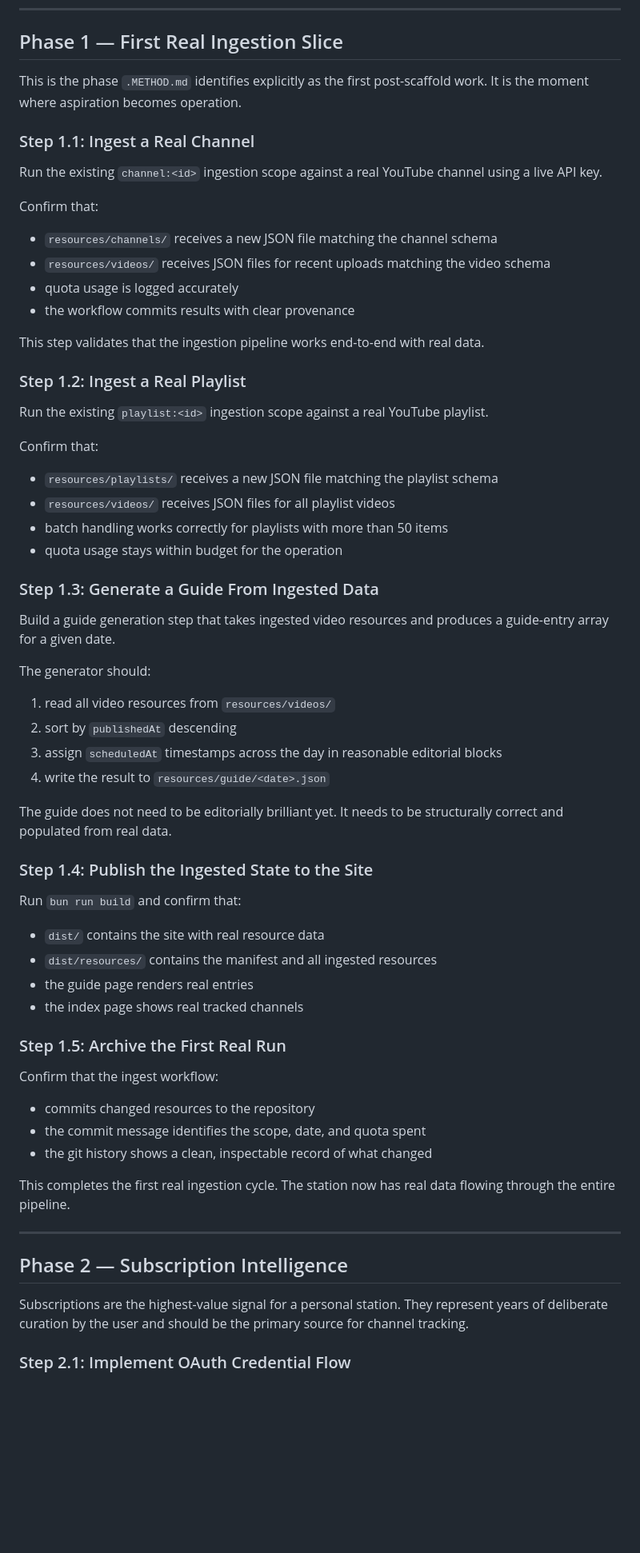
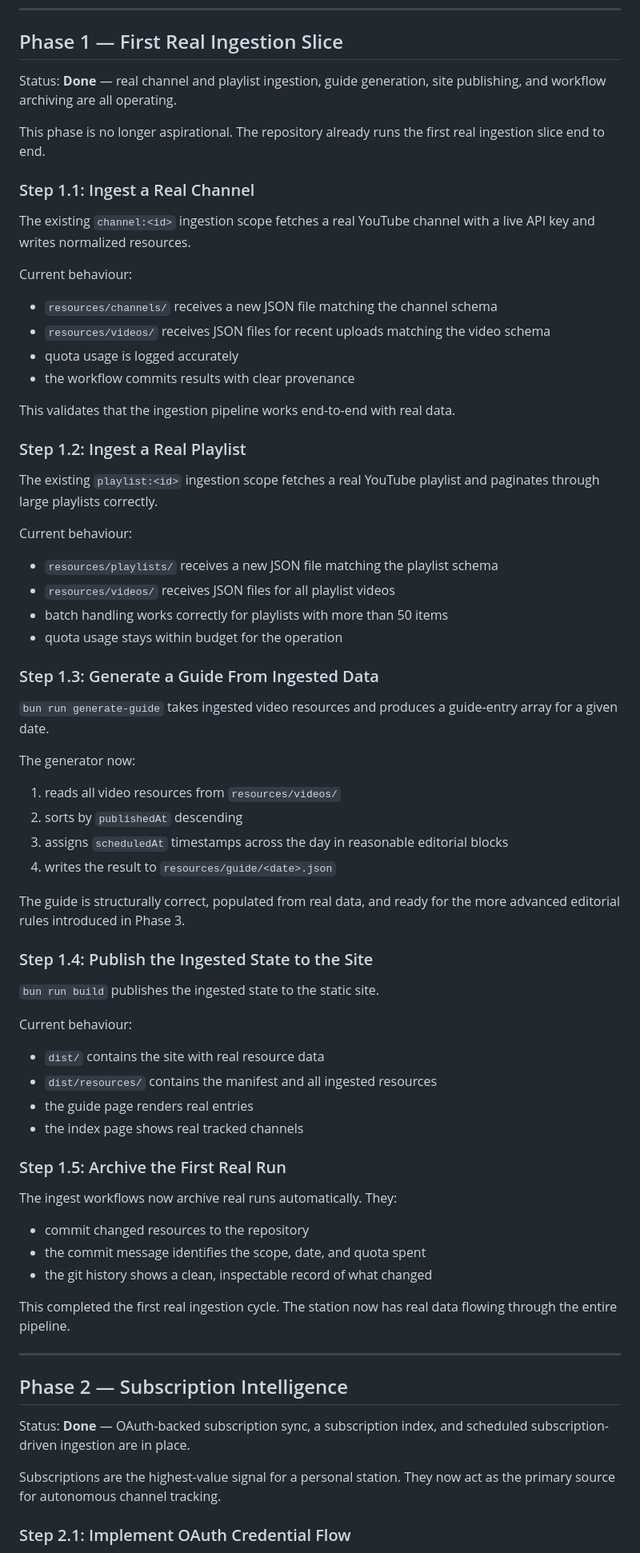
Before and after one commit to japer-technology/gmi-youtube, a Markdown page: .NEXT-STEPS.md, the part around one of its changes. Shown at 80% size. GitHub-like rendering; blank space fills up the shorter version.

```diff
--- a/.NEXT-STEPS.md
+++ b/.NEXT-STEPS.md
@@ -35,26 +35,28 @@ Each phase below is ordered so that later phases depend on earlier ones. Within
 
 ## Phase 1 — First Real Ingestion Slice
 
-This is the phase `.METHOD.md` identifies explicitly as the first post-scaffold work. It is the moment where aspiration becomes operation.
+Status: **Done** — real channel and playlist ingestion, guide generation, site publishing, and workflow archiving are all operating.
+
+This phase is no longer aspirational. The repository already runs the first real ingestion slice end to end.
 
 ### Step 1.1: Ingest a Real Channel
 
-Run the existing `channel:<id>` ingestion scope against a real YouTube channel using a live API key.
+The existing `channel:<id>` ingestion scope fetches a real YouTube channel with a live API key and writes normalized resources.
 
-Confirm that:
+Current behaviour:
 
 - `resources/channels/` receives a new JSON file matching the channel schema
 - `resources/videos/` receives JSON files for recent uploads matching the video schema
 - quota usage is logged accurately
 - the workflow commits results with clear provenance
 
-This step validates that the ingestion pipeline works end-to-end with real data.
+This validates that the ingestion pipeline works end-to-end with real data.
 
 ### Step 1.2: Ingest a Real Playlist
 
-Run the existing `playlist:<id>` ingestion scope against a real YouTube playlist.
+The existing `playlist:<id>` ingestion scope fetches a real YouTube playlist and paginates through large playlists correctly.
 
-Confirm that:
+Current behaviour:
 
 - `resources/playlists/` receives a new JSON file matching the playlist schema
 - `resources/videos/` receives JSON files for all playlist videos
@@ -63,20 +65,22 @@ Confirm that:
 
 ### Step 1.3: Generate a Guide From Ingested Data
 
-Build a guide generation step that takes ingested video resources and produces a guide-entry array for a given date.
+`bun run generate-guide` takes ingested video resources and produces a guide-entry array for a given date.
 
-The generator should:
+The generator now:
 
-1. read all video resources from `resources/videos/`
-2. sort by `publishedAt` descending
-3. assign `scheduledAt` timestamps across the day in reasonable editorial blocks
-4. write the result to `resources/guide/<date>.json`
+1. reads all video resources from `resources/videos/`
+2. sorts by `publishedAt` descending
+3. assigns `scheduledAt` timestamps across the day in reasonable editorial blocks
+4. writes the result to `resources/guide/<date>.json`
 
-The guide does not need to be editorially brilliant yet. It needs to be structurally correct and populated from real data.
+The guide is structurally correct, populated from real data, and ready for the more advanced editorial rules introduced in Phase 3.
 
 ### Step 1.4: Publish the Ingested State to the Site
 
-Run `bun run build` and confirm that:
+`bun run build` publishes the ingested state to the static site.
+
+Current behaviour:
 
 - `dist/` contains the site with real resource data
 - `dist/resources/` contains the manifest and all ingested resources
@@ -85,19 +89,21 @@ Run `bun run build` and confirm that:
 
 ### Step 1.5: Archive the First Real Run
 
-Confirm that the ingest workflow:
+The ingest workflows now archive real runs automatically. They:
 
-- commits changed resources to the repository
+- commit changed resources to the repository
 - the commit message identifies the scope, date, and quota spent
 - the git history shows a clean, inspectable record of what changed
 
-This completes the first real ingestion cycle. The station now has real data flowing through the entire pipeline.
+This completed the first real ingestion cycle. The station now has real data flowing through the entire pipeline.
 
 ---
 
 ## Phase 2 — Subscription Intelligence
 
-Subscriptions are the highest-value signal for a personal station. They represent years of deliberate curation by the user and should be the primary source for channel tracking.
+Status: **Done** — OAuth-backed subscription sync, a subscription index, and scheduled subscription-driven ingestion are in place.
+
+Subscriptions are the highest-value signal for a personal station. They now act as the primary source for autonomous channel tracking.
 
 ### Step 2.1: Implement OAuth Credential Flow
 
```
Also changed, not shown: other parts of .NEXT-STEPS.md (+27 -25 lines).
